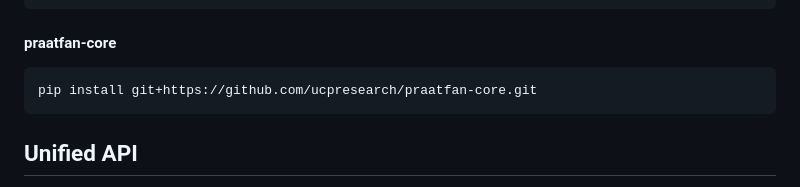
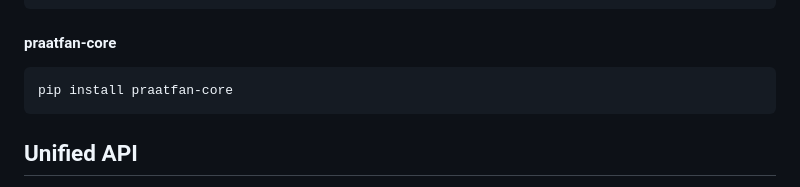
Before and after one commit to ucpresearch/praatfan-core-clean, a Markdown page: README.md, the part around the change. Rendered like a GitHub page.

Commit message:
Fix praatfan-core installation (has PyPI wheels)
Co-Authored-By: Claude Opus 4.5 <noreply@anthropic.com>

````diff
--- a/README.md
+++ b/README.md
@@ -117,7 +117,7 @@ maturin develop --features python
 #### praatfan-core
 
 ```bash
-pip install git+https://github.com/ucpresearch/praatfan-core.git
+pip install praatfan-core
 ```
 
 ## Unified API
````
